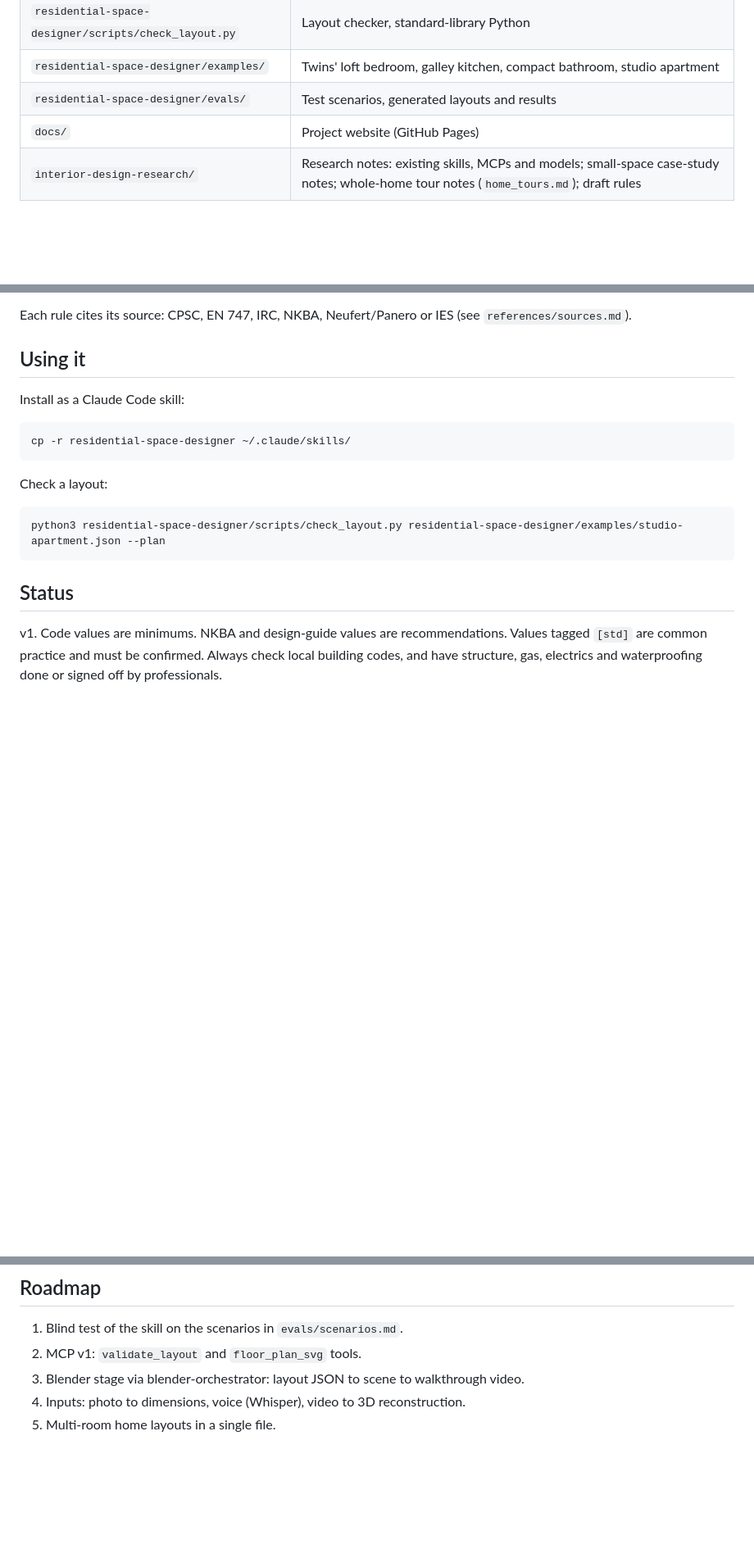
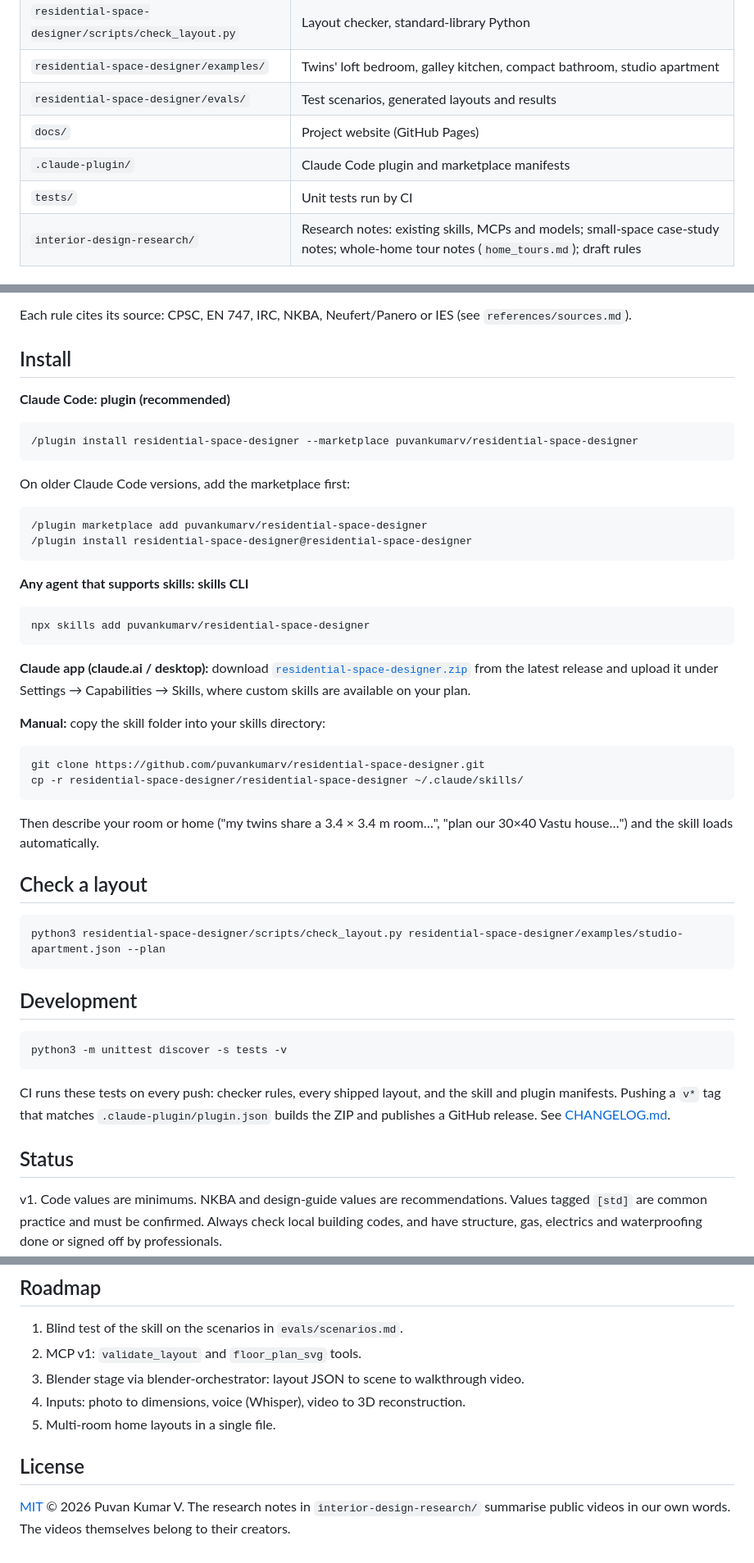
Before and after one commit to puvankumarv/residential-space-designer, a Markdown page: README.md, 3 parts joined by grey strips. Shown at 82% size. Drawn GitHub-style; blank space fills up the shorter version.

````diff
--- a/README.md
+++ b/README.md
@@ -36,6 +38,8 @@ For a whole home it first makes a **home plan** (rooms, adjacency, circulation),
 | `residential-space-designer/examples/` | Twins' loft bedroom, galley kitchen, compact bathroom, studio apartment |
 | `residential-space-designer/evals/` | Test scenarios, generated layouts and results |
 | `docs/` | Project website (GitHub Pages) |
+| `.claude-plugin/` | Claude Code plugin and marketplace manifests |
+| `tests/` | Unit tests run by CI |
 | `interior-design-research/` | Research notes: existing skills, MCPs and models; small-space case-study notes; whole-home tour notes (`home_tours.md`); draft rules |
 
 ## What the checker verifies
@@ -51,19 +55,45 @@ For a whole home it first makes a **home plan** (rooms, adjacency, circulation),
 
 Each rule cites its source: CPSC, EN 747, IRC, NKBA, Neufert/Panero or IES (see `references/sources.md`).
 
-## Using it
+## Install
 
-Install as a Claude Code skill:
-
-```bash
-cp -r residential-space-designer ~/.claude/skills/
+**Claude Code: plugin (recommended)**
+```
+/plugin install residential-space-designer --marketplace puvankumarv/residential-space-designer
+```
+On older Claude Code versions, add the marketplace first:
+```
+/plugin marketplace add puvankumarv/residential-space-designer
+/plugin install residential-space-designer@residential-space-designer
 ```
 
-Check a layout:
+**Any agent that supports skills: skills CLI**
+```bash
+npx skills add puvankumarv/residential-space-designer
+```
+
+**Claude app (claude.ai / desktop):** download [`residential-space-designer.zip`](https://github.com/puvankumarv/residential-space-designer/releases/latest/download/residential-space-designer.zip) from the latest release and upload it under Settings → Capabilities → Skills, where custom skills are available on your plan.
+
+**Manual:** copy the skill folder into your skills directory:
+```bash
+git clone https://github.com/puvankumarv/residential-space-designer.git
+cp -r residential-space-designer/residential-space-designer ~/.claude/skills/
+```
+
+Then describe your room or home ("my twins share a 3.4 × 3.4 m room…", "plan our 30×40 Vastu house…") and the skill loads automatically.
+
+## Check a layout
 
 ```bash
 python3 residential-space-designer/scripts/check_layout.py residential-space-designer/examples/studio-apartment.json --plan
 ```
+
+## Development
+
+```bash
+python3 -m unittest discover -s tests -v
+```
+CI runs these tests on every push: checker rules, every shipped layout, and the skill and plugin manifests. Pushing a `v*` tag that matches `.claude-plugin/plugin.json` builds the ZIP and publishes a GitHub release. See [CHANGELOG.md](CHANGELOG.md).
 
 ## Status
 
@@ -78,3 +108,7 @@ Design patterns were studied from public renovation videos and written up in our
 3. Blender stage via blender-orchestrator: layout JSON to scene to walkthrough video.
 4. Inputs: photo to dimensions, voice (Whisper), video to 3D reconstruction.
 5. Multi-room home layouts in a single file.
+
+## License
+
+[MIT](LICENSE) © 2026 Puvan Kumar V. The research notes in `interior-design-research/` summarise public videos in our own words. The videos themselves belong to their creators.
````
Also changed, not shown: other parts of README.md (+2 -0 lines), CHANGELOG.md (added, +17 -0 lines), .claude-plugin/icon.png (added), 7 other files.
